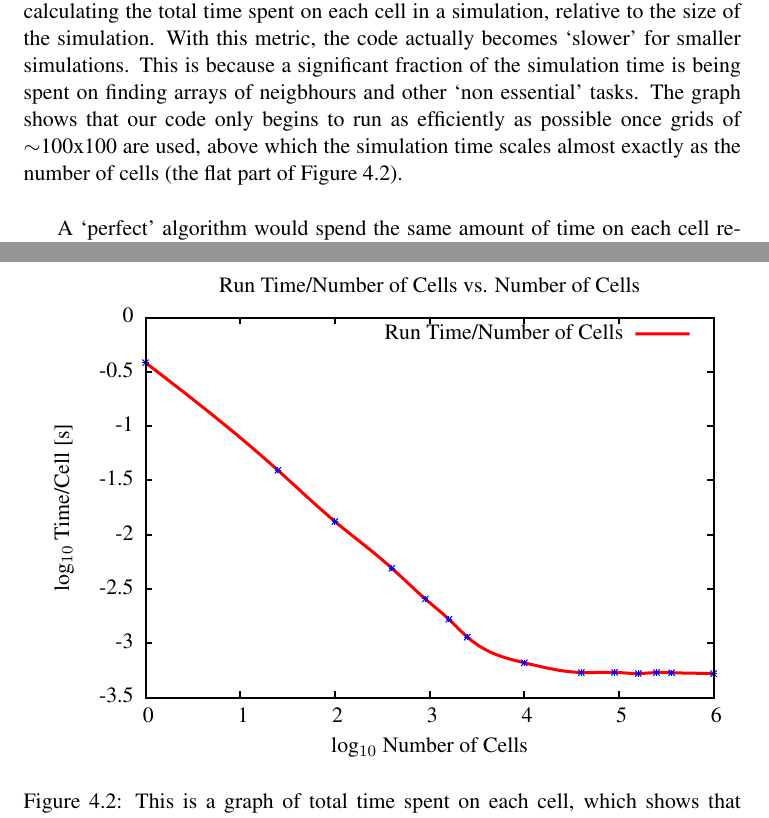
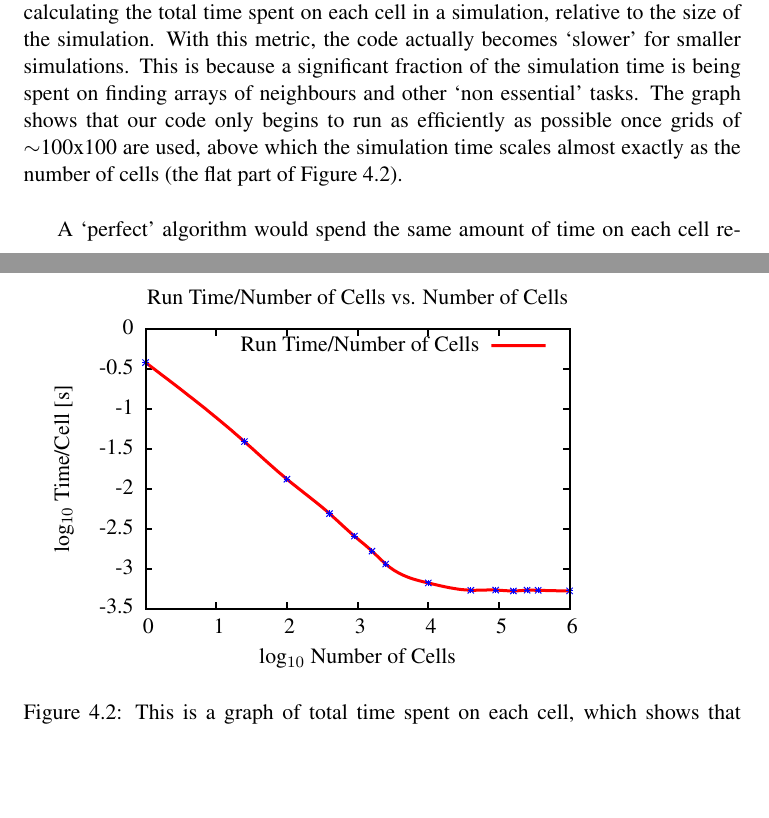
Before and after one commit to pessotto1987/ps-predator-prey, a LaTeX thesis (report/report.tex, which reads report/Performance_Analysis.tex, report/figs/overhead.tex): two parts of pages 12 and 13 of 15 before the commit and two parts of pages 11 and 13 of 15 after it, joined at a grey line, cut so that both start at the same text, the shorter picture padded with empty space. Compiled offline with pdfLaTeX.

Commit message:
made figures slightly smaller, updated performance testing section

```diff
--- a/report/Performance_Analysis.tex
+++ b/report/Performance_Analysis.tex
@@ -19,7 +19,7 @@
 
 	 In Figure \ref{overhead} we attempt to quantify the overhead in our code. This is done by calculating the total time spent on each cell in a
 	 simulation, relative to the size of the simulation. With this metric, the code actually becomes `slower' for smaller simulations. This is
-	 because a significant fraction of the simulation time is being spent on finding arrays of neigbhours and other `non essential' tasks. The graph
+	 because a significant fraction of the simulation time is being spent on finding arrays of neighbours and other `non essential' tasks. The graph
 	 shows that our code only begins to run as efficiently as possible once grids of $\sim$100x100 are used, above which the simulation time scales
 	 almost exactly as the number of cells (the flat part of Figure \ref{overhead}).\newline{}
 
@@ -29,5 +29,5 @@
 
-  \begin{figure}[H]
+  \begin{figure}[h]
   \input{figs/overhead}
   \caption{\label{overhead}This is a graph of total time spent on each cell, which shows that overheads such as array initialization
   take up a significant fraction of computation time with grids smaller than $\sim$100 by 100.}
--- a/report/figs/overhead.tex
+++ b/report/figs/overhead.tex
@@ -72,31 +72,31 @@
     \fi
   \fi
   \setlength{\unitlength}{0.0500bp}%
-  \begin{picture}(7200.00,5040.00)%
+  \begin{picture}(5760.00,4032.00)%
     \gplgaddtomacro\gplbacktext{%
       \csname LTb\endcsname%
       \put(1100,640){\makebox(0,0)[r]{\strut{}-3.5}}%
-      \put(1100,1183){\makebox(0,0)[r]{\strut{}-3}}%
-      \put(1100,1726){\makebox(0,0)[r]{\strut{}-2.5}}%
-      \put(1100,2269){\makebox(0,0)[r]{\strut{}-2}}%
-      \put(1100,2811){\makebox(0,0)[r]{\strut{}-1.5}}%
-      \put(1100,3354){\makebox(0,0)[r]{\strut{}-1}}%
-      \put(1100,3897){\makebox(0,0)[r]{\strut{}-0.5}}%
-      \put(1100,4440){\makebox(0,0)[r]{\strut{} 0}}%
+      \put(1100,1039){\makebox(0,0)[r]{\strut{}-3}}%
+      \put(1100,1438){\makebox(0,0)[r]{\strut{}-2.5}}%
+      \put(1100,1837){\makebox(0,0)[r]{\strut{}-2}}%
+      \put(1100,2235){\makebox(0,0)[r]{\strut{}-1.5}}%
+      \put(1100,2634){\makebox(0,0)[r]{\strut{}-1}}%
+      \put(1100,3033){\makebox(0,0)[r]{\strut{}-0.5}}%
+      \put(1100,3432){\makebox(0,0)[r]{\strut{} 0}}%
       \put(1220,440){\makebox(0,0){\strut{} 0}}%
-      \put(2167,440){\makebox(0,0){\strut{} 1}}%
-      \put(3113,440){\makebox(0,0){\strut{} 2}}%
-      \put(4060,440){\makebox(0,0){\strut{} 3}}%
-      \put(5007,440){\makebox(0,0){\strut{} 4}}%
-      \put(5953,440){\makebox(0,0){\strut{} 5}}%
-      \put(6900,440){\makebox(0,0){\strut{} 6}}%
-      \put(400,2540){\rotatebox{90}{\makebox(0,0){\strut{}log$_{10}$ Time/Cell [s]}}}%
-      \put(4060,140){\makebox(0,0){\strut{}log$_{10}$ Number of Cells}}%
-      \put(4060,4740){\makebox(0,0){\strut{}Run Time/Number of Cells vs. Number of Cells}}%
+      \put(1927,440){\makebox(0,0){\strut{} 1}}%
+      \put(2633,440){\makebox(0,0){\strut{} 2}}%
+      \put(3340,440){\makebox(0,0){\strut{} 3}}%
+      \put(4047,440){\makebox(0,0){\strut{} 4}}%
+      \put(4753,440){\makebox(0,0){\strut{} 5}}%
+      \put(5460,440){\makebox(0,0){\strut{} 6}}%
+      \put(400,2036){\rotatebox{90}{\makebox(0,0){\strut{}log$_{10}$ Time/Cell [s]}}}%
+      \put(3340,140){\makebox(0,0){\strut{}log$_{10}$ Number of Cells}}%
+      \put(3340,3732){\makebox(0,0){\strut{}Run Time/Number of Cells vs. Number of Cells}}%
     }%
     \gplgaddtomacro\gplfronttext{%
       \csname LTb\endcsname%
-      \put(5997,4277){\makebox(0,0)[r]{\strut{}Run Time/Number of Cells}}%
+      \put(4557,3269){\makebox(0,0)[r]{\strut{}Run Time/Number of Cells}}%
     }%
     \gplbacktext
     \put(0,0){\includegraphics{figs/overhead}}%
```
Also changed, not shown: report/figs/buffering.tex (+17 -17 lines), report/figs/buffering.pdf, report/figs/overhead.pdf, report/report.pdf, report/Performance_Analysis.tex (14 more changed lines).
